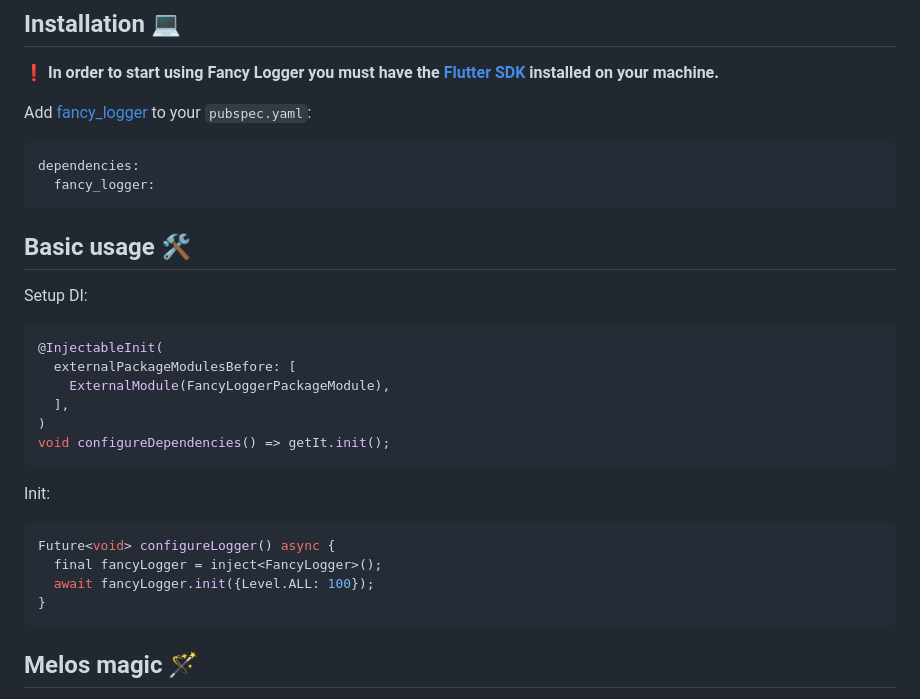
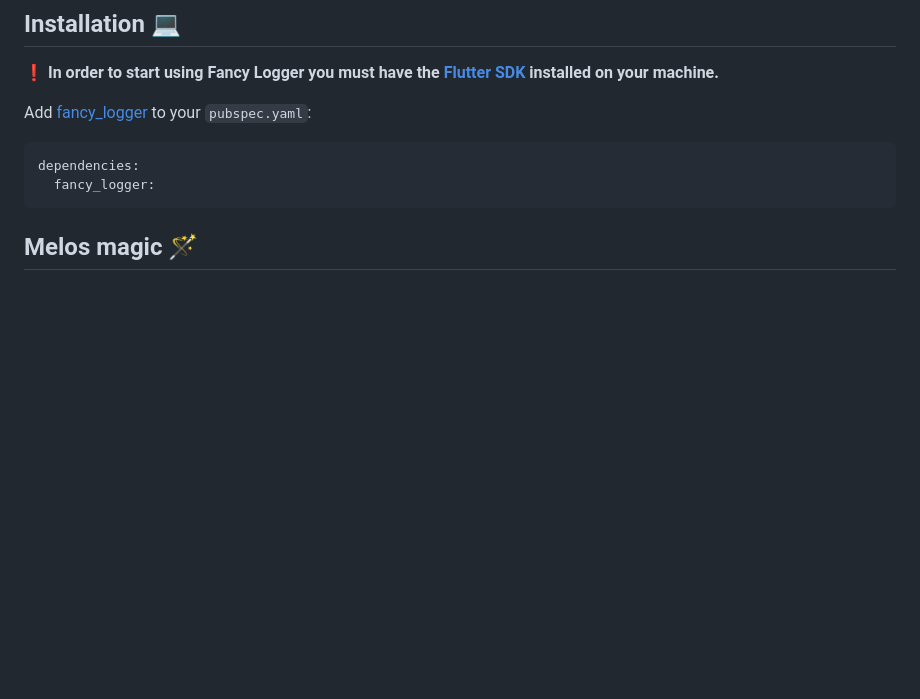
Before and after one commit to nesquikm/bsr, a Markdown page: packages/fancy_logger/README.md, the part around the change. Drawn GitHub-style; blank space fills up the shorter version.

Commit message:
fix: remove injectable from README

````diff
--- a/packages/fancy_logger/README.md
+++ b/packages/fancy_logger/README.md
@@ -14,28 +14,6 @@ Add [fancy_logger][pubdev_link] to your `pubspec.yaml`:
 ```yaml
 dependencies:
   fancy_logger:
-```
-
-## Basic usage 🛠
-
-Setup DI:
-
-```dart
-@InjectableInit(
-  externalPackageModulesBefore: [
-    ExternalModule(FancyLoggerPackageModule),
-  ],
-)
-void configureDependencies() => getIt.init();
-```
-
-Init:
-
-```dart
-Future<void> configureLogger() async {
-  final fancyLogger = inject<FancyLogger>();
-  await fancyLogger.init({Level.ALL: 100});
-}
 ```
 
 ## Melos magic 🪄
````
